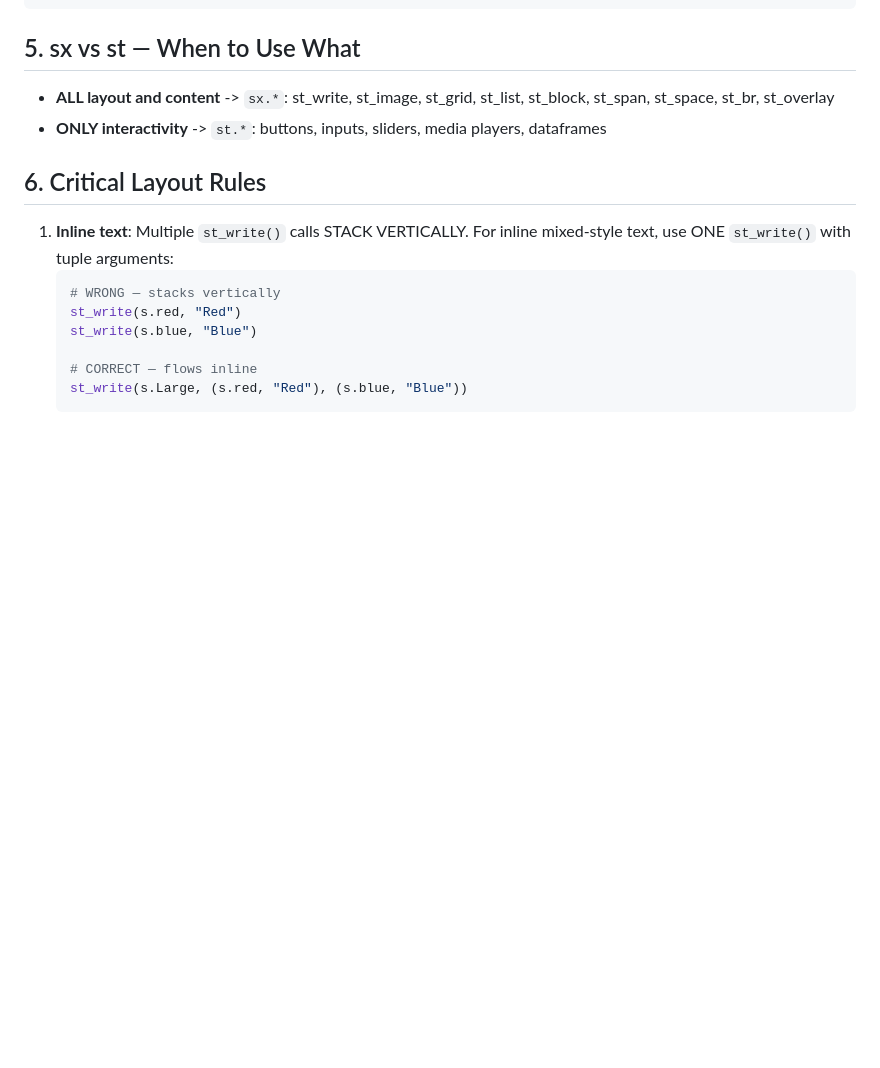
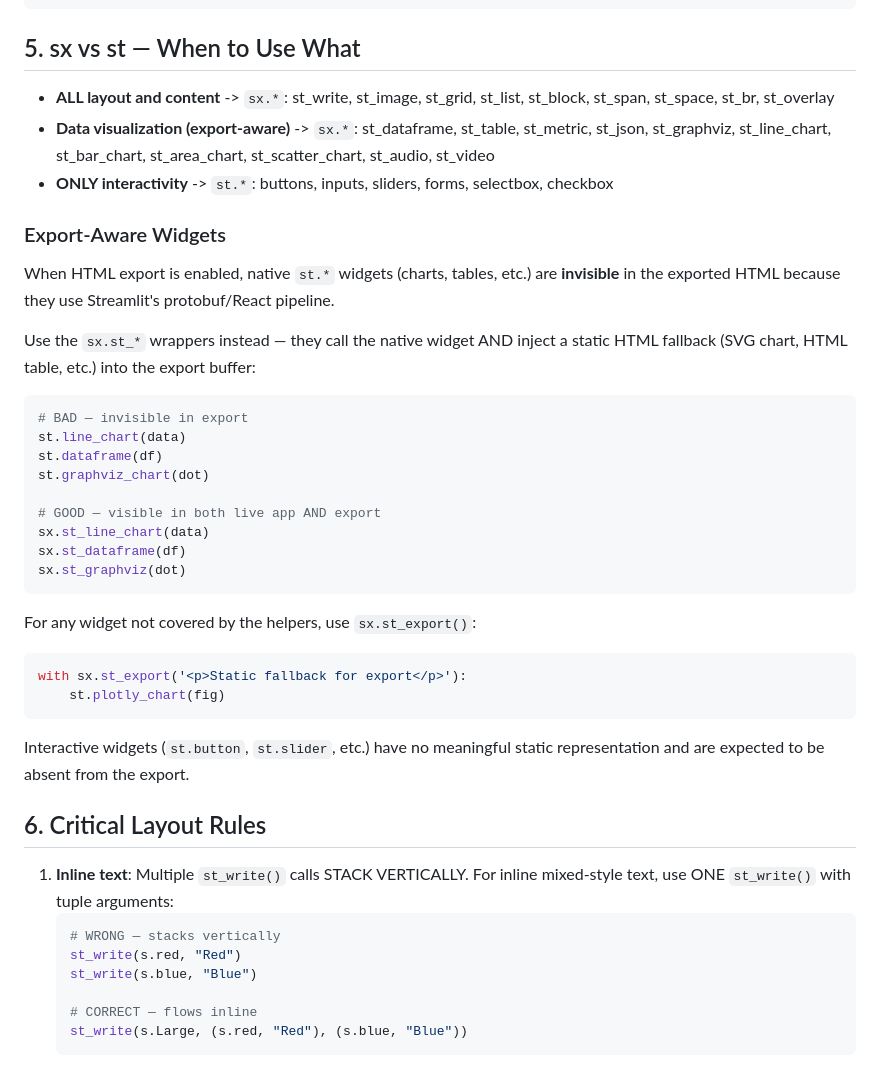
Before and after one commit to nicolasguelfi/streamtex-docs, a Markdown page: references/coding_standards.md, the part around the change. Drawn GitHub-style; blank space fills up the shorter version.

````diff
--- a/references/coding_standards.md
+++ b/references/coding_standards.md
@@ -48,7 +48,33 @@ import blocks
 
 ## 5. sx vs st — When to Use What
 - **ALL layout and content** -> `sx.*`: st_write, st_image, st_grid, st_list, st_block, st_span, st_space, st_br, st_overlay
-- **ONLY interactivity** -> `st.*`: buttons, inputs, sliders, media players, dataframes
+- **Data visualization (export-aware)** -> `sx.*`: st_dataframe, st_table, st_metric, st_json, st_graphviz, st_line_chart, st_bar_chart, st_area_chart, st_scatter_chart, st_audio, st_video
+- **ONLY interactivity** -> `st.*`: buttons, inputs, sliders, forms, selectbox, checkbox
+
+### Export-Aware Widgets
+When HTML export is enabled, native `st.*` widgets (charts, tables, etc.) are **invisible** in the exported HTML because they use Streamlit's protobuf/React pipeline.
+
+Use the `sx.st_*` wrappers instead — they call the native widget AND inject a static HTML fallback (SVG chart, HTML table, etc.) into the export buffer:
+
+```python
+# BAD — invisible in export
+st.line_chart(data)
+st.dataframe(df)
+st.graphviz_chart(dot)
+
+# GOOD — visible in both live app AND export
+sx.st_line_chart(data)
+sx.st_dataframe(df)
+sx.st_graphviz(dot)
+```
+
+For any widget not covered by the helpers, use `sx.st_export()`:
+```python
+with sx.st_export('<p>Static fallback for export</p>'):
+    st.plotly_chart(fig)
+```
+
+Interactive widgets (`st.button`, `st.slider`, etc.) have no meaningful static representation and are expected to be absent from the export.
 
 ## 6. Critical Layout Rules
 1. **Inline text**: Multiple `st_write()` calls STACK VERTICALLY. For inline mixed-style text, use ONE `st_write()` with tuple arguments:
````
Also changed, not shown: references/streamtex_cheatsheet_en.md (+54 -0 lines).
